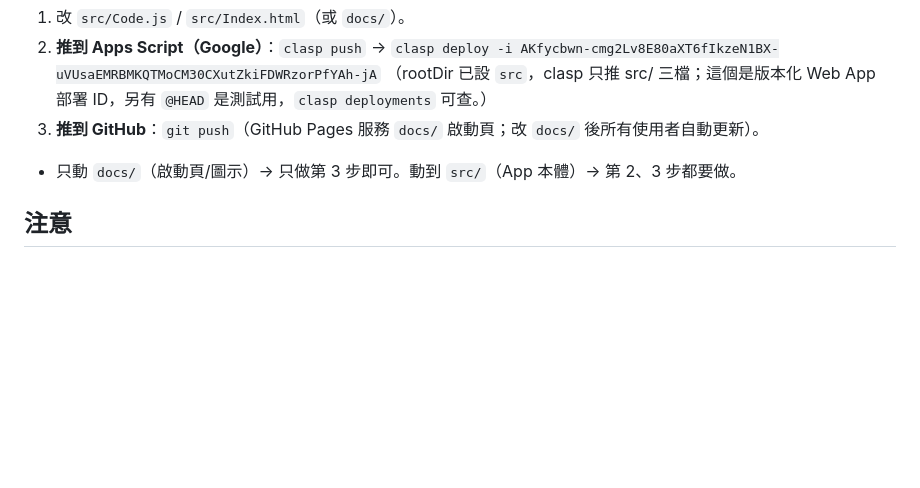
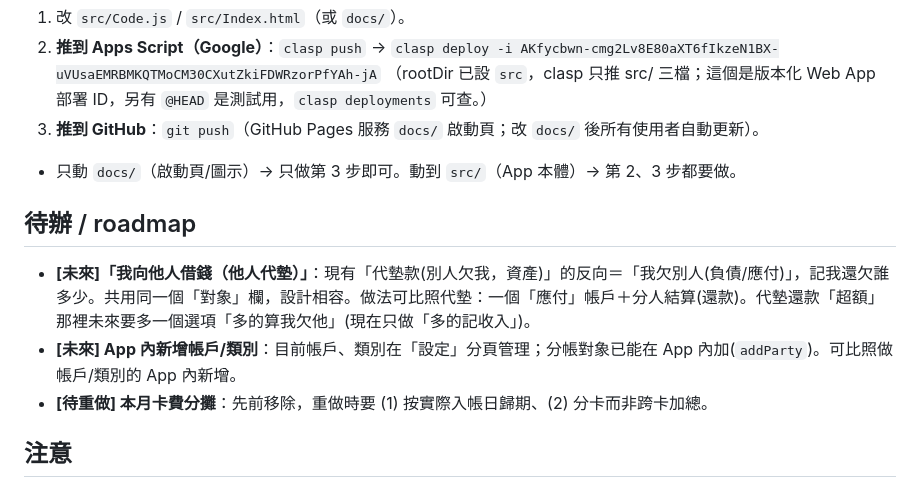
Before and after one commit to 1y1c0c8/ledger, a Markdown page: CLAUDE.md, the part around the change. Rendered like a GitHub page; blank space fills up the shorter version.

Commit message:
文件：加 roadmap（他人代墊未來功能、App內加帳戶/類別、卡費分攤重做）

```diff
--- a/CLAUDE.md
+++ b/CLAUDE.md
@@ -67,6 +67,11 @@
 3. **推到 GitHub**：`git push`（GitHub Pages 服務 `docs/` 啟動頁；改 `docs/` 後所有使用者自動更新）。
 - 只動 `docs/`（啟動頁/圖示）→ 只做第 3 步即可。動到 `src/`（App 本體）→ 第 2、3 步都要做。
 
+## 待辦 / roadmap
+- **[未來]「我向他人借錢（他人代墊）」**：現有「代墊款(別人欠我，資產)」的反向＝「我欠別人(負債/應付)」，記我還欠誰多少。共用同一個「對象」欄，設計相容。做法可比照代墊：一個「應付」帳戶＋分人結算(還款)。代墊還款「超額」那裡未來要多一個選項「多的算我欠他」(現在只做「多的記收入」)。
+- **[未來] App 內新增帳戶/類別**：目前帳戶、類別在「設定」分頁管理；分帳對象已能在 App 內加(`addParty`)。可比照做帳戶/類別的 App 內新增。
+- **[待重做] 本月卡費分攤**：先前移除，重做時要 (1) 按實際入帳日歸期、(2) 分卡而非跨卡加總。
+
 ## 注意
 - `clasp push` 會用本機覆蓋雲端、`clasp pull` 會用雲端覆蓋本機。若曾在 Apps Script 網頁編輯器
   臨時改過，先 `clasp pull` 再動本機，以免蓋掉雲端的改動。
```
